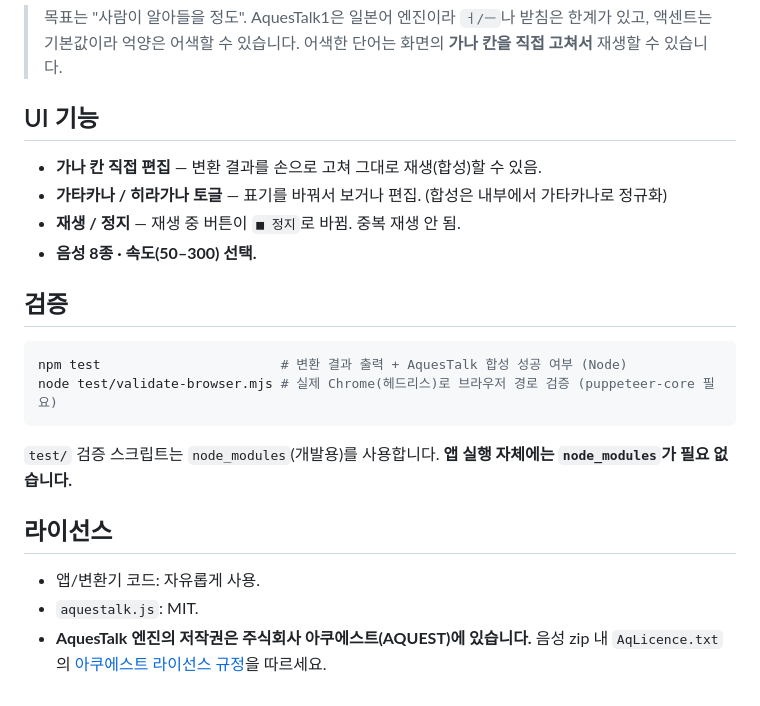
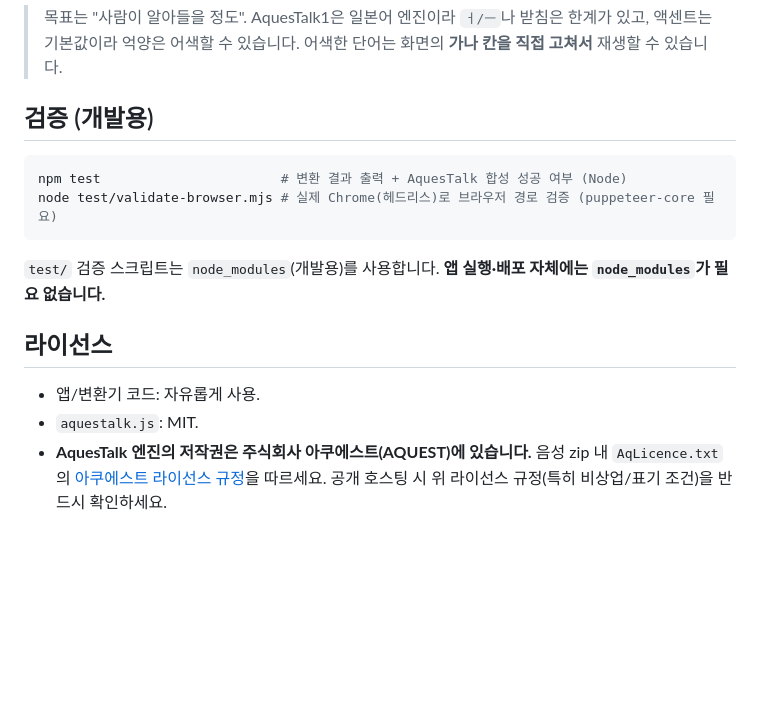
Before and after one commit to yayoflake/Yukkuri-Voice-KR, a Markdown page: README.md, the part around one of its changes. GitHub-like rendering; blank space fills up the shorter version.

````diff
--- a/README.md
+++ b/README.md
@@ -72,21 +96,14 @@ python -m http.server 8000
 > 액센트는 기본값이라 억양은 어색할 수 있습니다.
 > 어색한 단어는 화면의 **가나 칸을 직접 고쳐서** 재생할 수 있습니다.
 
-## UI 기능
-
-- **가나 칸 직접 편집** — 변환 결과를 손으로 고쳐 그대로 재생(합성)할 수 있음.
-- **가타카나 / 히라가나 토글** — 표기를 바꿔서 보거나 편집. (합성은 내부에서 가타카나로 정규화)
-- **재생 / 정지** — 재생 중 버튼이 `■ 정지`로 바뀜. 중복 재생 안 됨.
-- **음성 8종 · 속도(50–300) 선택.**
-
-## 검증
+## 검증 (개발용)
 
 ```bash
 npm test                       # 변환 결과 출력 + AquesTalk 합성 성공 여부 (Node)
 node test/validate-browser.mjs # 실제 Chrome(헤드리스)로 브라우저 경로 검증 (puppeteer-core 필요)
 ```
 
-`test/` 검증 스크립트는 `node_modules`(개발용)를 사용합니다. **앱 실행 자체에는 `node_modules`가 필요 없습니다.**
+`test/` 검증 스크립트는 `node_modules`(개발용)를 사용합니다. **앱 실행·배포 자체에는 `node_modules`가 필요 없습니다.**
 
 ## 라이선스
 
@@ -94,3 +111,4 @@ node test/validate-browser.mjs # 실제 Chrome(헤드리스)로 브라우저 경
 - `aquestalk.js`: MIT.
 - **AquesTalk 엔진의 저작권은 주식회사 아쿠에스트(AQUEST)에 있습니다.** 음성 zip 내
   `AqLicence.txt`의 [아쿠에스트 라이선스 규정](https://www.a-quest.com/licence.html)을 따르세요.
+  공개 호스팅 시 위 라이선스 규정(특히 비상업/표기 조건)을 반드시 확인하세요.
````
Also changed, not shown: other parts of README.md (+34 -10 lines).
